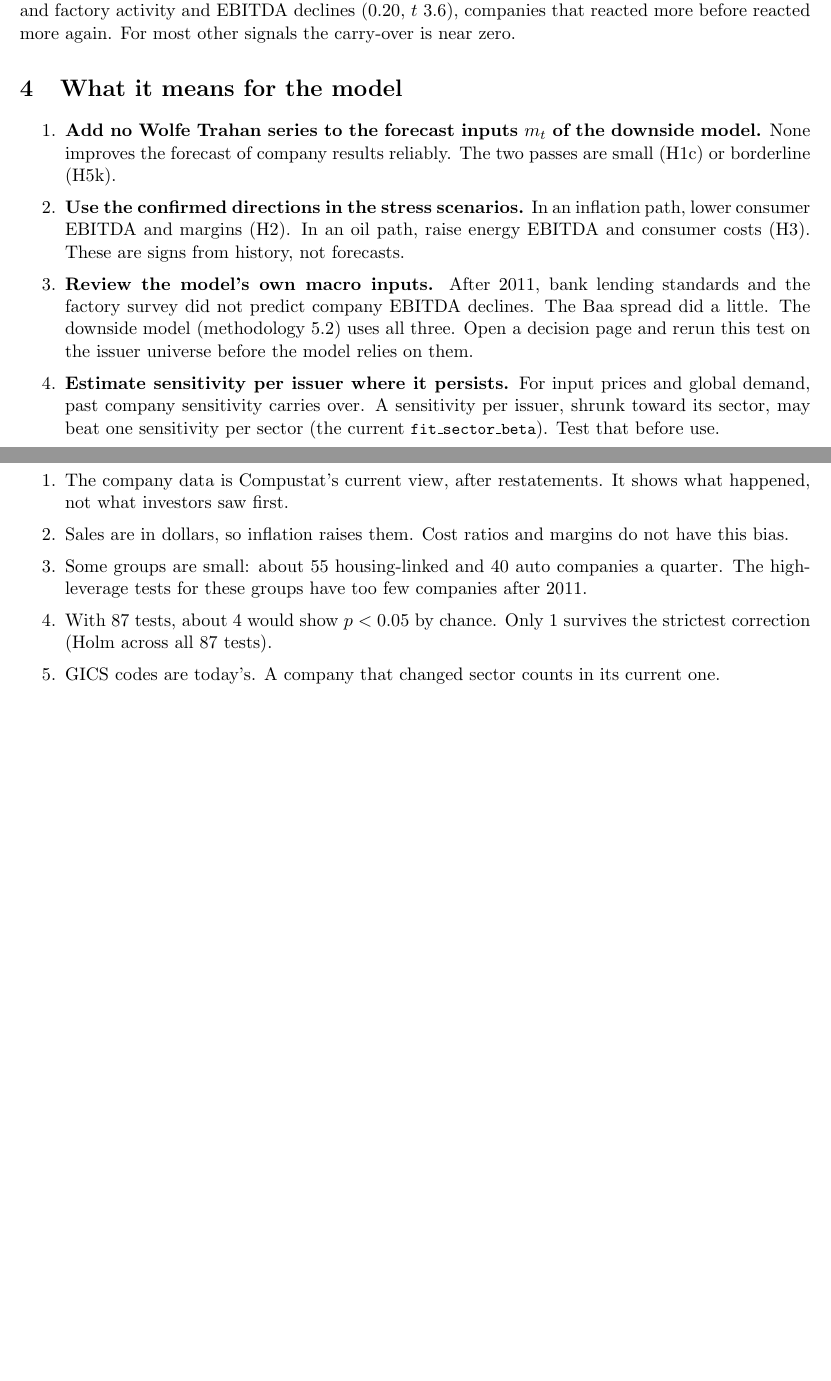
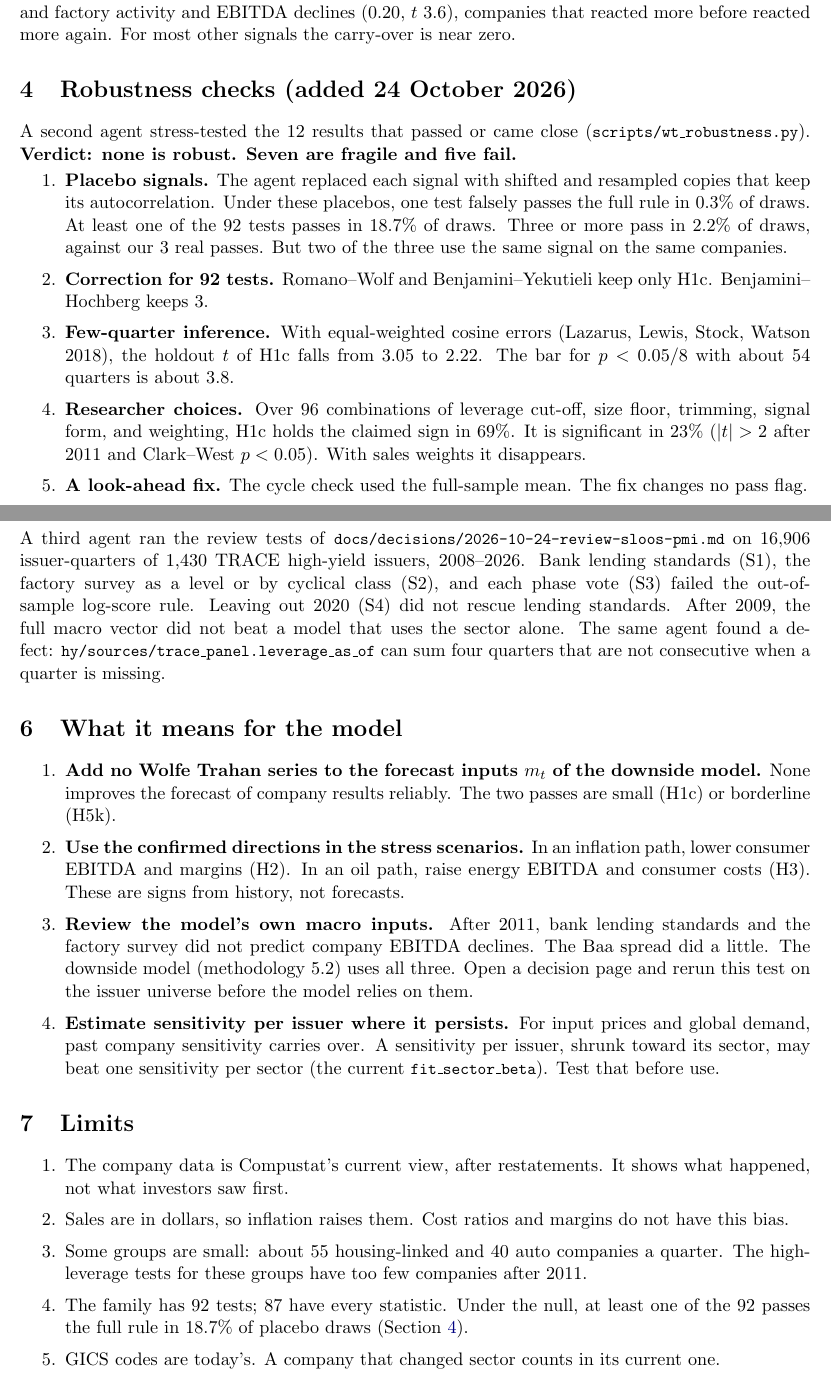
Before and after one commit to rockandrolla13/FundamentalQuantmental, a LaTeX document (docs/writeup/wt_relationships.tex): two parts of pages 6 and 7 of 7, joined at a grey line, cut so that both start at the same text, the shorter picture padded with empty space. Compiled offline with pdfLaTeX.

Commit message:
write-up: 92 tests (87 with every statistic); robustness section (none robust, H1c survives Romano-Wolf but is a small-firm effect); S1-S4 summary and the leverage_as_of defect

```diff
--- a/docs/writeup/wt_relationships.tex
+++ b/docs/writeup/wt_relationships.tex
@@ -102,6 +102,20 @@ The notes read a jump in input prices as a coming squeeze. In the data, most jum
 \end{figure}
 For input-price jumps and sales (slope 0.89, $t$ 5.3), the Korean stock market and sales (0.38, $t$ 4.0), and factory activity and EBITDA declines (0.20, $t$ 3.6), companies that reacted more before reacted more again. For most other signals the carry-over is near zero.
 
+
+\section{Robustness checks (added 24 October 2026)}\label{sec:robust}
+A second agent stress-tested the 12 results that passed or came close (\code{scripts/wt\_robustness.py}). \textbf{Verdict: none is robust. Seven are fragile and five fail.}
+\begin{enumerate}
+\item \textbf{Placebo signals.} The agent replaced each signal with shifted and resampled copies that keep its autocorrelation. Under these placebos, one test falsely passes the full rule in 0.3\% of draws. At least one of the 92 tests passes in 18.7\% of draws. Three or more pass in 2.2\% of draws, against our 3 real passes. But two of the three use the same signal on the same companies.
+\item \textbf{Correction for 92 tests.} Romano--Wolf and Benjamini--Yekutieli keep only H1c. Benjamini--Hochberg keeps 3.
+\item \textbf{Few-quarter inference.} With equal-weighted cosine errors (Lazarus, Lewis, Stock, Watson 2018), the holdout $t$ of H1c falls from 3.05 to 2.22. The bar for $p < 0.05/8$ with about 54 quarters is about 3.8.
+\item \textbf{Researcher choices.} Over 96 combinations of leverage cut-off, size floor, trimming, signal form, and weighting, H1c holds the claimed sign in 69\%. It is significant in 23\% ($|t| > 2$ after 2011 and Clark--West $p < 0.05$). With sales weights it disappears.
+\item \textbf{A look-ahead fix.} The cycle check used the full-sample mean. The fix changes no pass flag.
+\end{enumerate}
+
+\section{The model's own macro inputs on high-yield issuers (tests S1--S4)}
+A third agent ran the review tests of \code{docs/decisions/2026-10-24-review-sloos-pmi.md} on 16,906 issuer-quarters of 1,430 TRACE high-yield issuers, 2008--2026. Bank lending standards (S1), the factory survey as a level or by cyclical class (S2), and each phase vote (S3) failed the out-of-sample log-score rule. Leaving out 2020 (S4) did not rescue lending standards. After 2009, the full macro vector did not beat a model that uses the sector alone. The same agent found a defect: \code{hy/sources/trace\_panel.leverage\_as\_of} can sum four quarters that are not consecutive when a quarter is missing.
+
 \section{What it means for the model}
 \begin{enumerate}
 \item \textbf{Add no Wolfe Trahan series to the forecast inputs $m_t$ of the downside model.} None improves the forecast of company results reliably. The two passes are small (H1c) or borderline (H5k).
@@ -115,7 +129,7 @@ For input-price jumps and sales (slope 0.89, $t$ 5.3), the Korean stock market a
 \item The company data is Compustat's current view, after restatements. It shows what happened, not what investors saw first.
 \item Sales are in dollars, so inflation raises them. Cost ratios and margins do not have this bias.
 \item Some groups are small: about 55 housing-linked and 40 auto companies a quarter. The high-leverage tests for these groups have too few companies after 2011.
-\item With 87 tests, about 4 would show $p < 0.05$ by chance. Only 1 survives the strictest correction (Holm across all 87 tests).
+\item The family has 92 tests; 87 have every statistic. Under the null, at least one of the 92 passes the full rule in 18.7\% of placebo draws (Section~\ref{sec:robust}).
 \item GICS codes are today's. A company that changed sector counts in its current one.
 \item The signal transforms follow the charts in the notes. H1c is a second transform of the same claim.
 \end{enumerate}
```
Also changed, not shown: docs/writeup/wt_relationships.pdf, docs/writeup/wt_relationships.tex (4 more changed lines).
